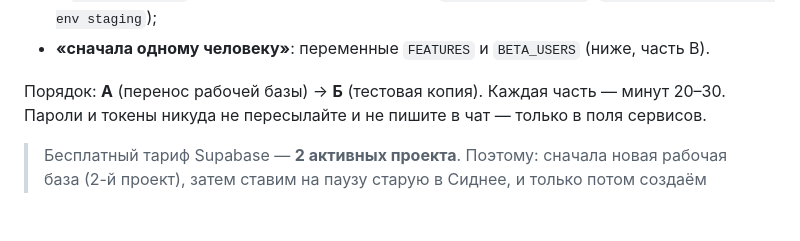
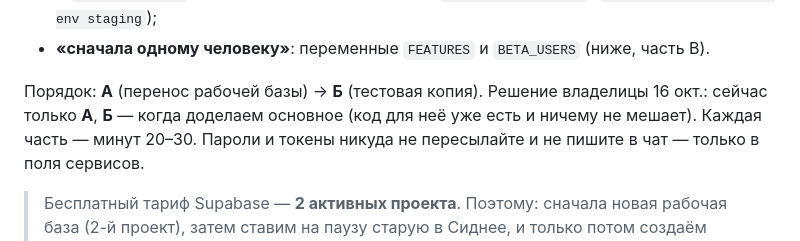
Before and after one commit to zhailaubekkyzy/my-project, a Markdown page: docs/STAGING.md, the part around the change. GitHub-like rendering; blank space fills up the shorter version.

```diff
--- a/docs/STAGING.md
+++ b/docs/STAGING.md
@@ -16,7 +16,7 @@
 - в `wrangler.jsonc` есть вторая сборка фронтенда `my-project-staging` (`npx wrangler deploy --env staging`);
 - **«сначала одному человеку»**: переменные `FEATURES` и `BETA_USERS` (ниже, часть В).
 
-Порядок: **А** (перенос рабочей базы) → **Б** (тестовая копия). Каждая часть — минут 20–30.
+Порядок: **А** (перенос рабочей базы) → **Б** (тестовая копия). Решение владелицы 16 окт.: сейчас только **А**, **Б** — когда доделаем основное (код для неё уже есть и ничему не мешает). Каждая часть — минут 20–30.
 Пароли и токены никуда не пересылайте и не пишите в чат — только в поля сервисов.
 
 > Бесплатный тариф Supabase — **2 активных проекта**. Поэтому: сначала новая рабочая база (2-й проект),
```
Also changed, not shown: CLAUDE.md (+1 -1 lines).
